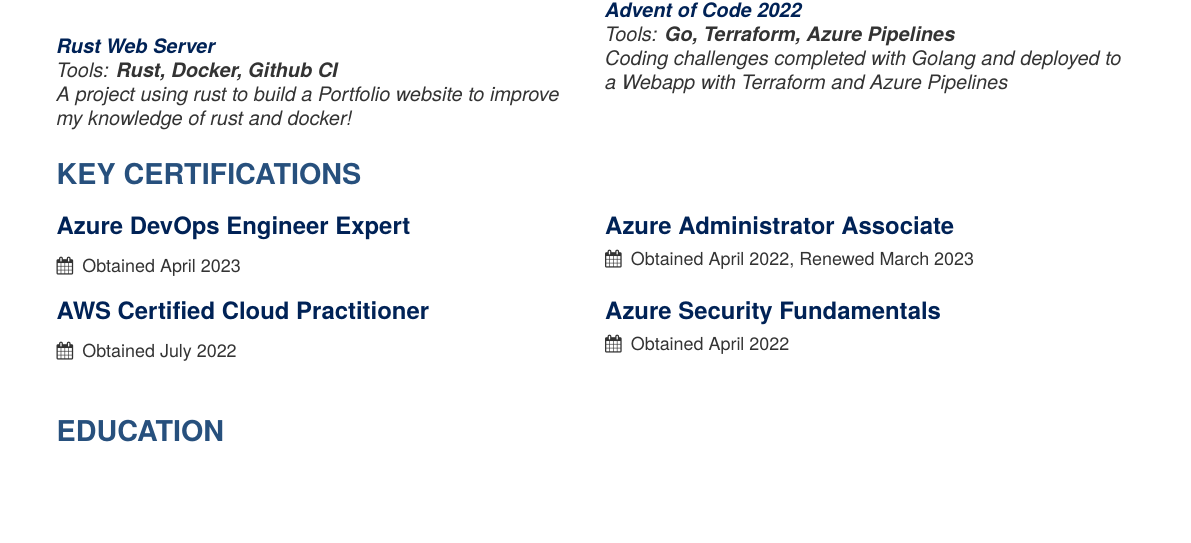
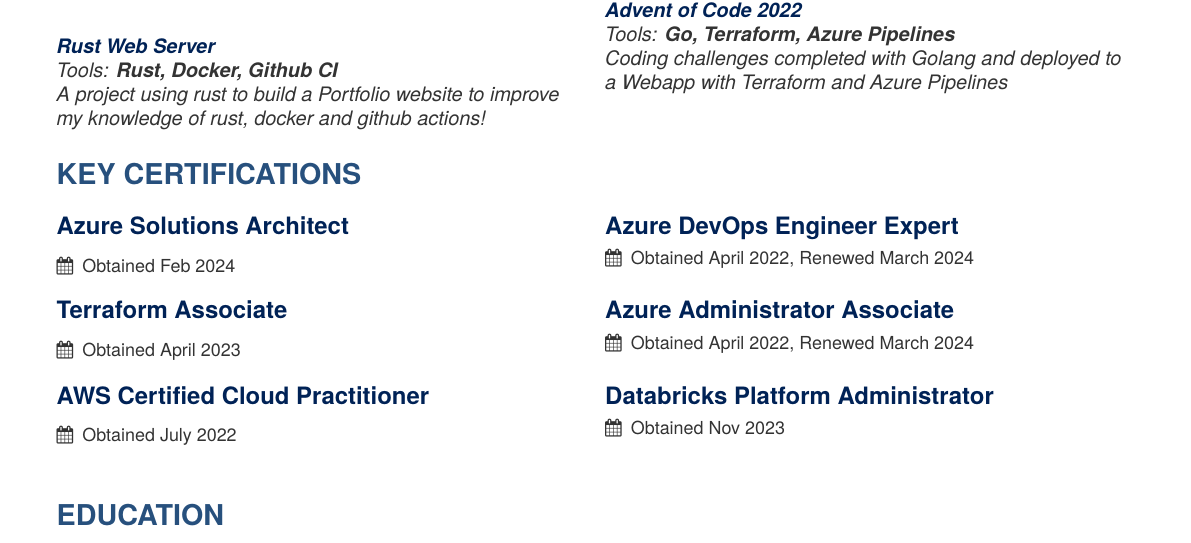
Before and after one commit to jake-fawcett/CV, a LaTeX CV (cv.tex): part of the page, cut so that both start at the same text, the shorter picture padded with empty space. Compiled offline with pdfLaTeX.

Commit message:
updated certifications

```diff
--- a/cv.tex
+++ b/cv.tex
@@ -81,7 +81,7 @@
 Familiar in \textbf{Terraform, Javascript} \\}
 \divider
   \cvlistitem{Rust Web Server}{Tools: \textbf{Rust, Docker, Github CI}\\
-A project using rust to build a Portfolio website to improve my knowledge of rust and docker!
+A project using rust to build a Portfolio website to improve my knowledge of rust, docker and github actions!
 }
 \divider
   \cvlistitem{Platform Tetris Leaderboard}{Tools: \textbf{Python, Bicep, Azure Pipelines, Github CI}\\
@@ -99,8 +99,15 @@
 \bigskip
 \begin{multicols}{2}
 
-  \cvuniversity{Azure DevOps Engineer Expert}{}{Obtained April 2023}{} % last param is location
-  \cvuniversity{Azure Administrator Associate}{}{Obtained April 2022, Renewed March 2023}{}
+  \cvuniversity{Azure Solutions Architect}{}{Obtained Feb 2024}{} % last param is location
+  \cvuniversity{Azure DevOps Engineer Expert}{}{Obtained April 2022, Renewed March 2024}{}
+
+  \hspace{0pt}
+\end{multicols}
+\begin{multicols}{2}
+
+  \cvuniversity{Terraform Associate}{}{Obtained April 2023}{} % last param is location
+  \cvuniversity{Azure Administrator Associate}{}{Obtained April 2022, Renewed March 2024}{}
 
   \hspace{0pt}
 \end{multicols}
@@ -108,7 +115,7 @@
 \begin{multicols}{2}
 
   \cvuniversity{AWS Certified Cloud Practitioner}{}{Obtained July 2022}{}
-  \cvuniversity{Azure Security Fundamentals}{}{Obtained April 2022}{}
+  \cvuniversity{Databricks Platform Administrator}{}{Obtained Nov 2023}{}
 
   \hspace{0pt}
 \end{multicols}
```
